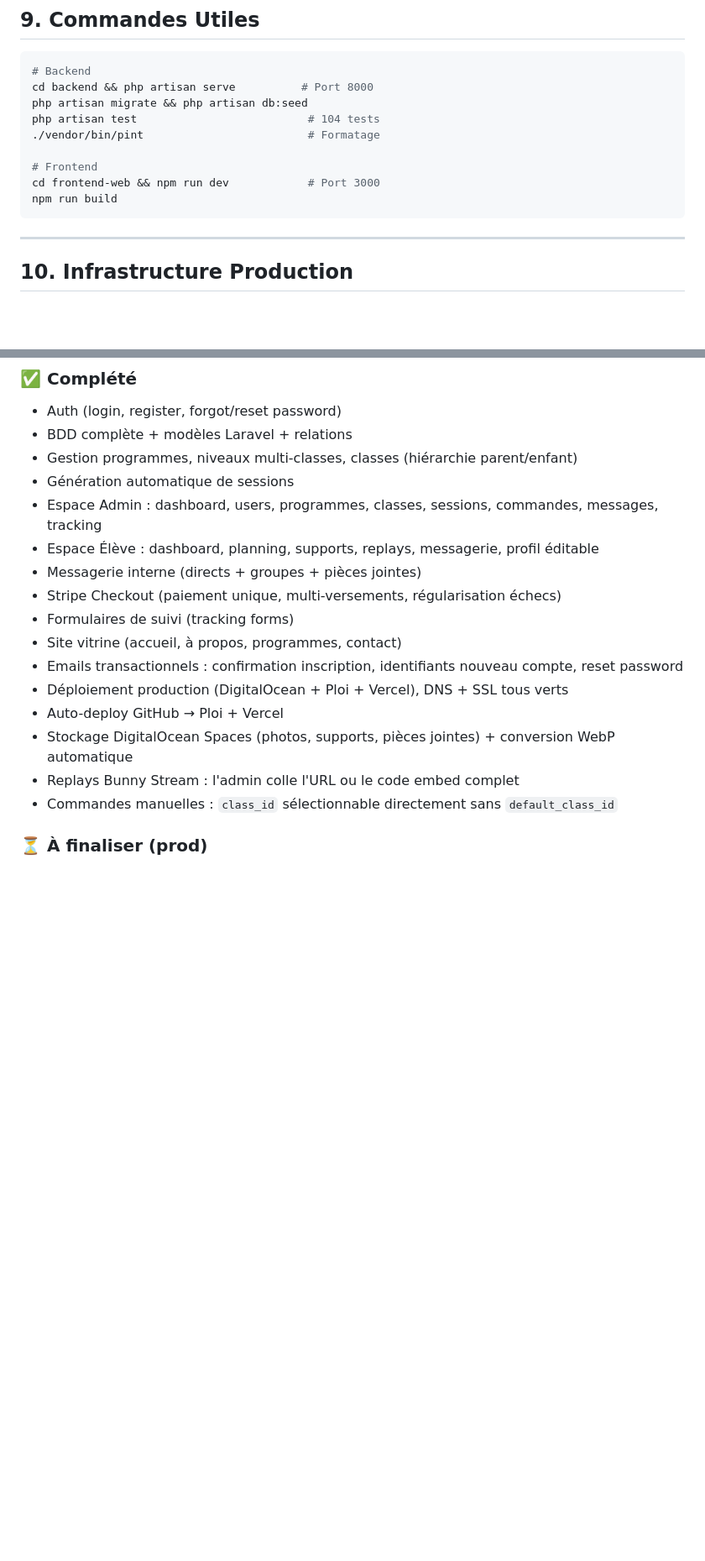
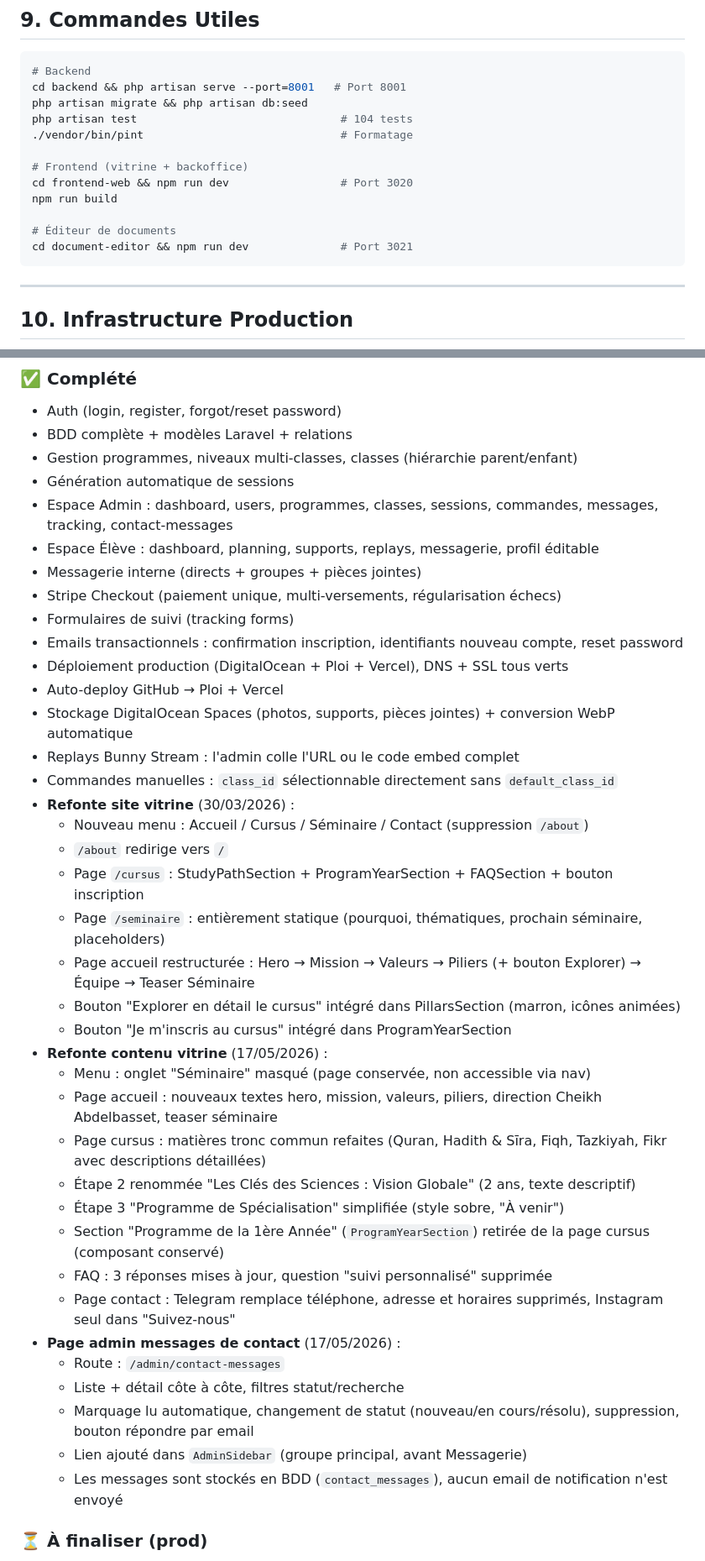
Before and after one commit to OussamaPM/institut-fitra, a Markdown page: claude.md, 2 parts joined by grey strips. Shown at 84% size. Drawn GitHub-style; blank space fills up the shorter version.

Commit message:
docs: mise à jour CLAUDE.md — état projet 17/05/2026
Co-Authored-By: Claude Sonnet 4.6 <noreply@anthropic.com>

````diff
--- a/claude.md
+++ b/claude.md
@@ -286,14 +287,17 @@ Message    { id, sender_id, receiver_id?, group_id?, content, attachment_path?,
 
 ```bash
 # Backend
-cd backend && php artisan serve          # Port 8000
+cd backend && php artisan serve --port=8001   # Port 8001
 php artisan migrate && php artisan db:seed
-php artisan test                          # 104 tests
-./vendor/bin/pint                         # Formatage
+php artisan test                               # 104 tests
+./vendor/bin/pint                              # Formatage
 
-# Frontend
-cd frontend-web && npm run dev            # Port 3000
+# Frontend (vitrine + backoffice)
+cd frontend-web && npm run dev                 # Port 3020
 npm run build
+
+# Éditeur de documents
+cd document-editor && npm run dev              # Port 3021
 ```
 
 ---
@@ -339,18 +343,40 @@ npm run build
 - BDD complète + modèles Laravel + relations
 - Gestion programmes, niveaux multi-classes, classes (hiérarchie parent/enfant)
 - Génération automatique de sessions
-- Espace Admin : dashboard, users, programmes, classes, sessions, commandes, messages, tracking
+- Espace Admin : dashboard, users, programmes, classes, sessions, commandes, messages, tracking, contact-messages
 - Espace Élève : dashboard, planning, supports, replays, messagerie, profil éditable
 - Messagerie interne (directs + groupes + pièces jointes)
 - Stripe Checkout (paiement unique, multi-versements, régularisation échecs)
 - Formulaires de suivi (tracking forms)
-- Site vitrine (accueil, à propos, programmes, contact)
 - Emails transactionnels : confirmation inscription, identifiants nouveau compte, reset password
 - Déploiement production (DigitalOcean + Ploi + Vercel), DNS + SSL tous verts
 - Auto-deploy GitHub → Ploi + Vercel
 - Stockage DigitalOcean Spaces (photos, supports, pièces jointes) + conversion WebP automatique
 - Replays Bunny Stream : l'admin colle l'URL ou le code embed complet
 - Commandes manuelles : `class_id` sélectionnable directement sans `default_class_id`
+- **Refonte site vitrine** (30/03/2026) :
+  - Nouveau menu : Accueil / Cursus / Séminaire / Contact (suppression `/about`)
+  - `/about` redirige vers `/`
+  - Page `/cursus` : StudyPathSection + ProgramYearSection + FAQSection + bouton inscription
+  - Page `/seminaire` : entièrement statique (pourquoi, thématiques, prochain séminaire, placeholders)
+  - Page accueil restructurée : Hero → Mission → Valeurs → Piliers (+ bouton Explorer) → Équipe → Teaser Séminaire
+  - Bouton "Explorer en détail le cursus" intégré dans PillarsSection (marron, icônes animées)
+  - Bouton "Je m'inscris au cursus" intégré dans ProgramYearSection
+- **Refonte contenu vitrine** (17/05/2026) :
+  - Menu : onglet "Séminaire" masqué (page conservée, non accessible via nav)
+  - Page accueil : nouveaux textes hero, mission, valeurs, piliers, direction Cheikh Abdelbasset, teaser séminaire
+  - Page cursus : matières tronc commun refaites (Quran, Hadith & Sīra, Fiqh, Tazkiyah, Fikr avec descriptions détaillées)
+  - Étape 2 renommée "Les Clés des Sciences : Vision Globale" (2 ans, texte descriptif)
+  - Étape 3 "Programme de Spécialisation" simplifiée (style sobre, "À venir")
+  - Section "Programme de la 1ère Année" (`ProgramYearSection`) retirée de la page cursus (composant conservé)
+  - FAQ : 3 réponses mises à jour, question "suivi personnalisé" supprimée
+  - Page contact : Telegram remplace téléphone, adresse et horaires supprimés, Instagram seul dans "Suivez-nous"
+- **Page admin messages de contact** (17/05/2026) :
+  - Route : `/admin/contact-messages`
+  - Liste + détail côte à côte, filtres statut/recherche
+  - Marquage lu automatique, changement de statut (nouveau/en cours/résolu), suppression, bouton répondre par email
+  - Lien ajouté dans `AdminSidebar` (groupe principal, avant Messagerie)
+  - Les messages sont stockés en BDD (`contact_messages`), aucun email de notification n'est envoyé
 
 ### ⏳ À finaliser (prod)
 - **Stripe live keys** : mettre `stripe_secret_key` + `stripe_webhook_secret` dans table `settings`, configurer webhook `https://api.institut-fitra.com/api/stripe/webhook`
````
Also changed, not shown: other parts of claude.md (+6 -5 lines).
